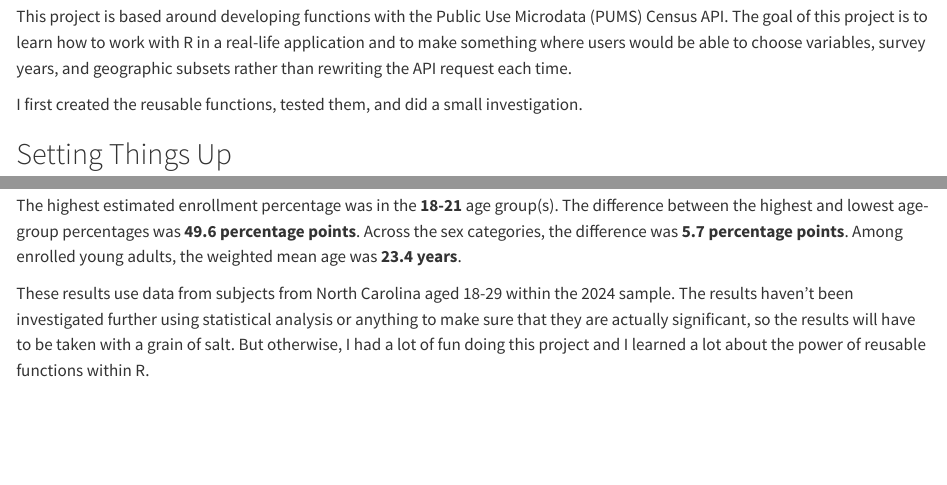
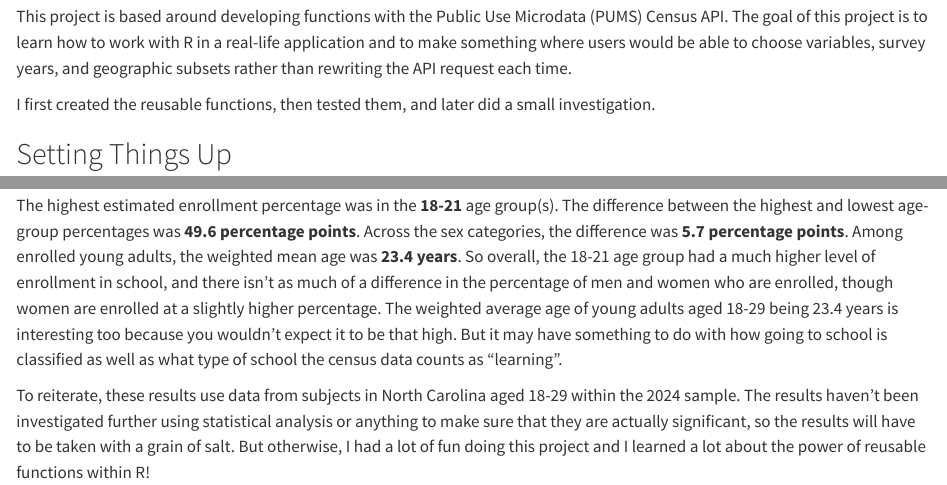
Before and after one commit to amalbiz/ST558_Project1, a Quarto document (Project 1.qmd): the page in a window 1100 px wide, from 160 px down, and a second part further down, joined at a grey line. Rendered offline with R 4.5, knitr and Pandoc in place of Quarto, with nearby package versions; some code elsewhere in the file could not run offline; common packages that the code uses without loading them are loaded.

Commit message:
final push

```diff
--- a/Project 1.qmd
+++ b/Project 1.qmd
@@ -7,7 +7,7 @@ author: "AMJ"
 
 This project is based around developing functions with the Public Use Microdata (PUMS) Census API. The goal of this project is to learn how to work with R in a real-life application and to make something where users would be able to choose variables, survey years, and geographic subsets rather than rewriting the API request each time.
 
-I first created the reusable functions, tested them, and did a small investigation.
+I first created the reusable functions, then tested them, and later did a small investigation.
 
 ## Setting Things Up
 
@@ -1067,6 +1065,6 @@ enrolled_age_summary
 
 #### Conclusions
 
-The highest estimated enrollment percentage was in the **18-21** age group(s). The difference between the highest and lowest age-group percentages was **49.6 percentage points**. Across the sex categories, the difference was **5.7 percentage points**. Among enrolled young adults, the weighted mean age was **23.4 years**.
+The highest estimated enrollment percentage was in the **18-21** age group(s). The difference between the highest and lowest age-group percentages was **49.6 percentage points**. Across the sex categories, the difference was **5.7 percentage points**. Among enrolled young adults, the weighted mean age was **23.4 years**. So overall, the 18-21 age group had a much higher level of enrollment in school, and there isn't as much of a difference in the percentage of men and women who are enrolled, though women are enrolled at a slightly higher percentage. The weighted average age of young adults aged 18-29 being 23.4 years is interesting too because you wouldn't expect it to be that high. But it may have something to do with how going to school is classified as well as what type of school the census data counts as "learning".
 
-These results use data from subjects from North Carolina aged 18-29 within the 2024 sample. The results haven't been investigated further using statistical analysis or anything to make sure that they are actually significant, so the results will have to be taken with a grain of salt. But otherwise, I had a lot of fun doing this project and I learned a lot about the power of reusable functions within R.
+To reiterate, these results use data from subjects in North Carolina aged 18-29 within the 2024 sample. The results haven't been investigated further using statistical analysis or anything to make sure that they are actually significant, so the results will have to be taken with a grain of salt. But otherwise, I had a lot of fun doing this project and I learned a lot about the power of reusable functions within R!
```
Also changed, not shown: docs/search.json, Project 1.qmd (4 more changed lines), 5 other files.
